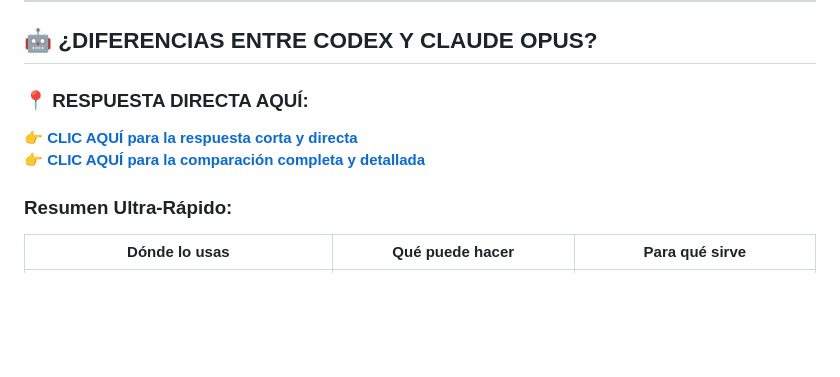
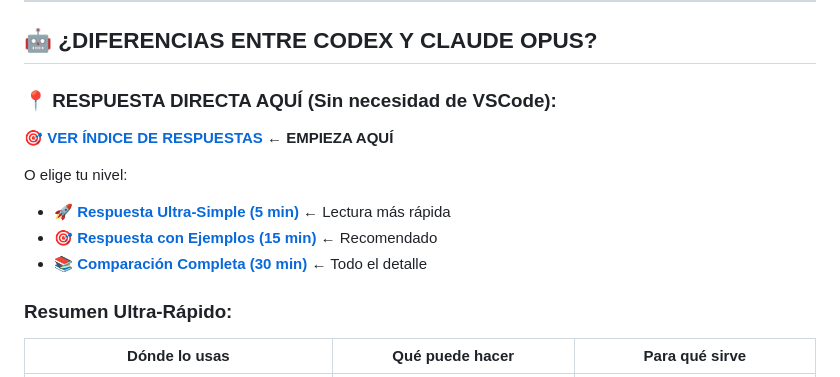
Before and after one commit to hvillafranco/MicelioWebApp_v1, a Markdown page: README.md, the part around the change. Drawn GitHub-style; blank space fills up the shorter version.

Commit message:
Add index and improve navigation for Codex vs Claude Opus documentation
Co-authored-by: hvillafranco <205255765+hvillafranco@users.noreply.github.com>

```diff
--- a/README.md
+++ b/README.md
@@ -6,10 +6,14 @@
 
 ## 🤖 ¿DIFERENCIAS ENTRE CODEX Y CLAUDE OPUS?
 
-### 📍 **RESPUESTA DIRECTA AQUÍ:**
+### 📍 **RESPUESTA DIRECTA AQUÍ (Sin necesidad de VSCode):**
 
-👉 **[CLIC AQUÍ para la respuesta corta y directa](./RESPUESTA_DIRECTA_CODEX_VS_CLAUDE.md)**
-👉 **[CLIC AQUÍ para la comparación completa y detallada](./COMPARACION_CODEX_CLAUDE_OPUS.md)**
+🎯 **[VER ÍNDICE DE RESPUESTAS](./INDICE.md)** ← **EMPIEZA AQUÍ**
+
+O elige tu nivel:
+- 🚀 **[Respuesta Ultra-Simple (5 min)](./RESPUESTA_AQUI.md)** ← Lectura más rápida
+- 🎯 **[Respuesta con Ejemplos (15 min)](./RESPUESTA_DIRECTA_CODEX_VS_CLAUDE.md)** ← Recomendado
+- 📚 **[Comparación Completa (30 min)](./COMPARACION_CODEX_CLAUDE_OPUS.md)** ← Todo el detalle
 
 ### **Resumen Ultra-Rápido:**
 
```
Also changed, not shown: INDICE.md (added, +164 -0 lines).
